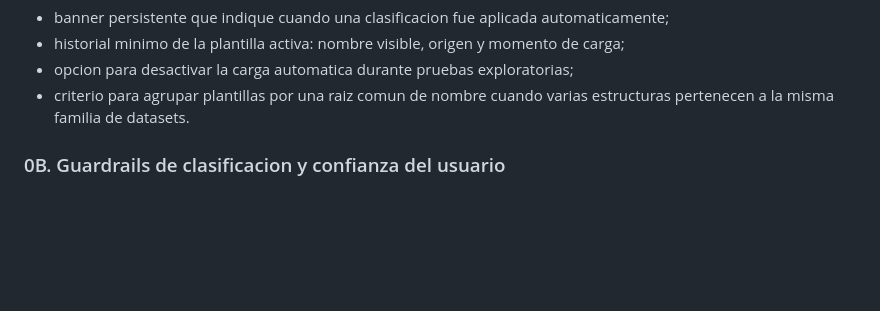
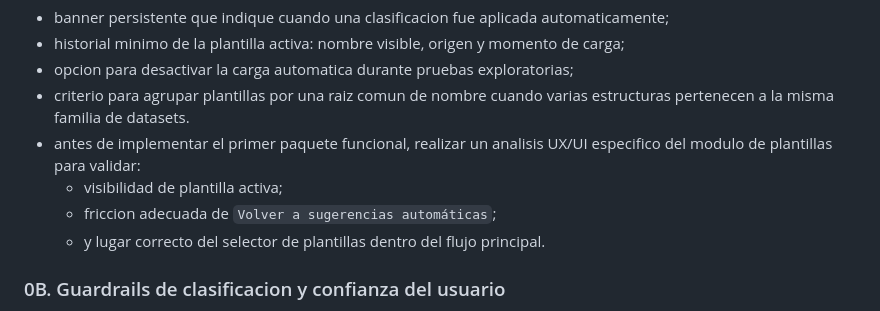
Before and after one commit to MauroCrosignani/obfuscator, a Markdown page: docs/06_desarrollo/BACKLOG.md, the part around the change. GitHub-like rendering; blank space fills up the shorter version.

```diff
--- a/docs/06_desarrollo/BACKLOG.md
+++ b/docs/06_desarrollo/BACKLOG.md
@@ -54,6 +54,10 @@ Valor adicional explorado:
 - historial minimo de la plantilla activa: nombre visible, origen y momento de carga;
 - opcion para desactivar la carga automatica durante pruebas exploratorias;
 - criterio para agrupar plantillas por una raiz comun de nombre cuando varias estructuras pertenecen a la misma familia de datasets.
+- antes de implementar el primer paquete funcional, realizar un analisis UX/UI especifico del modulo de plantillas para validar:
+  - visibilidad de plantilla activa;
+  - friccion adecuada de `Volver a sugerencias automáticas`;
+  - y lugar correcto del selector de plantillas dentro del flujo principal.
 
 ### 0B. Guardrails de clasificacion y confianza del usuario
 
```
Also changed, not shown: docs/02_diseno/2026-05-10-diseno-modulo-de-plantillas-y-guardrails-de-clasificacion.md (+41 -0 lines).
